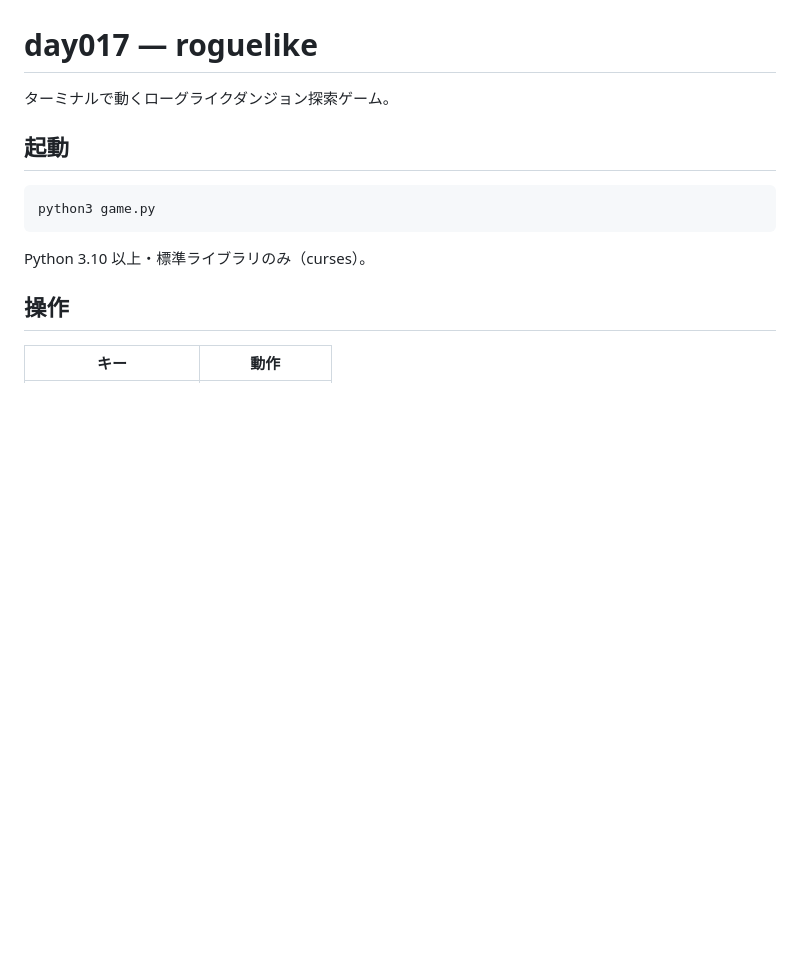
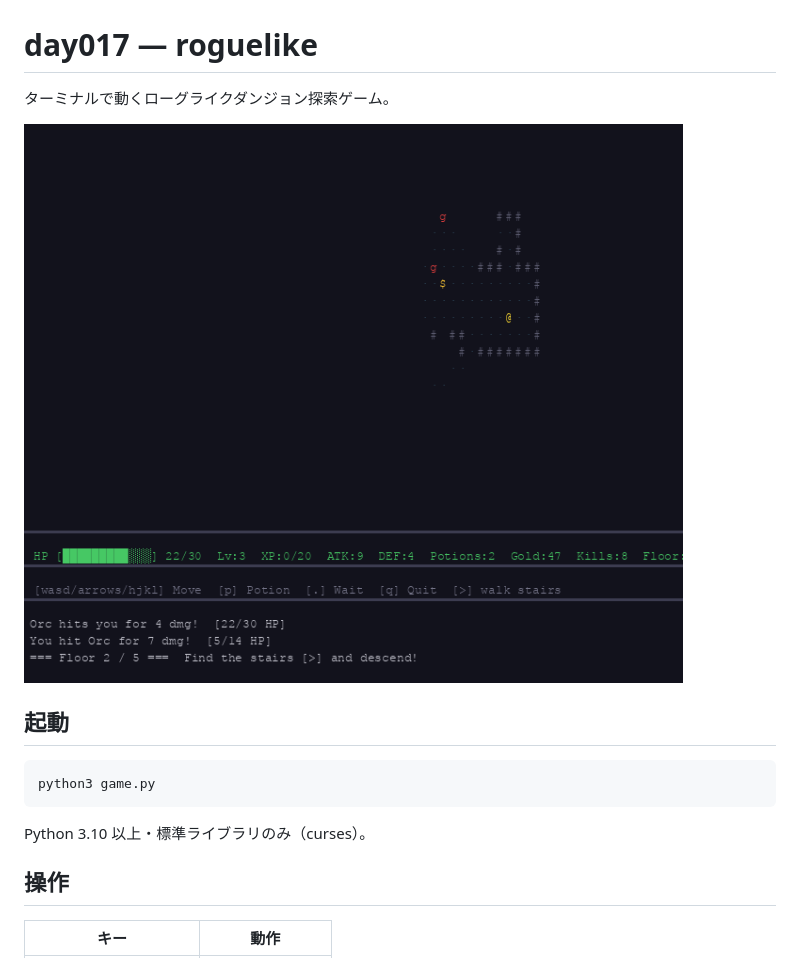
Before and after one commit to junenu/100days-challenge, a Markdown page: day017_roguelike/README.md, the part around the change. Drawn GitHub-style; pictures changed too: day017_roguelike/screenshot.png (added); blank space fills up the shorter version.

Commit message:
docs(day017): README にスクショを追加

```diff
--- a/day017_roguelike/README.md
+++ b/day017_roguelike/README.md
@@ -1,6 +1,8 @@
 # day017 — roguelike
 
 ターミナルで動くローグライクダンジョン探索ゲーム。
+
+![screenshot](screenshot.png)
 
 ## 起動
 
```
Also changed, not shown: 1 other file.
